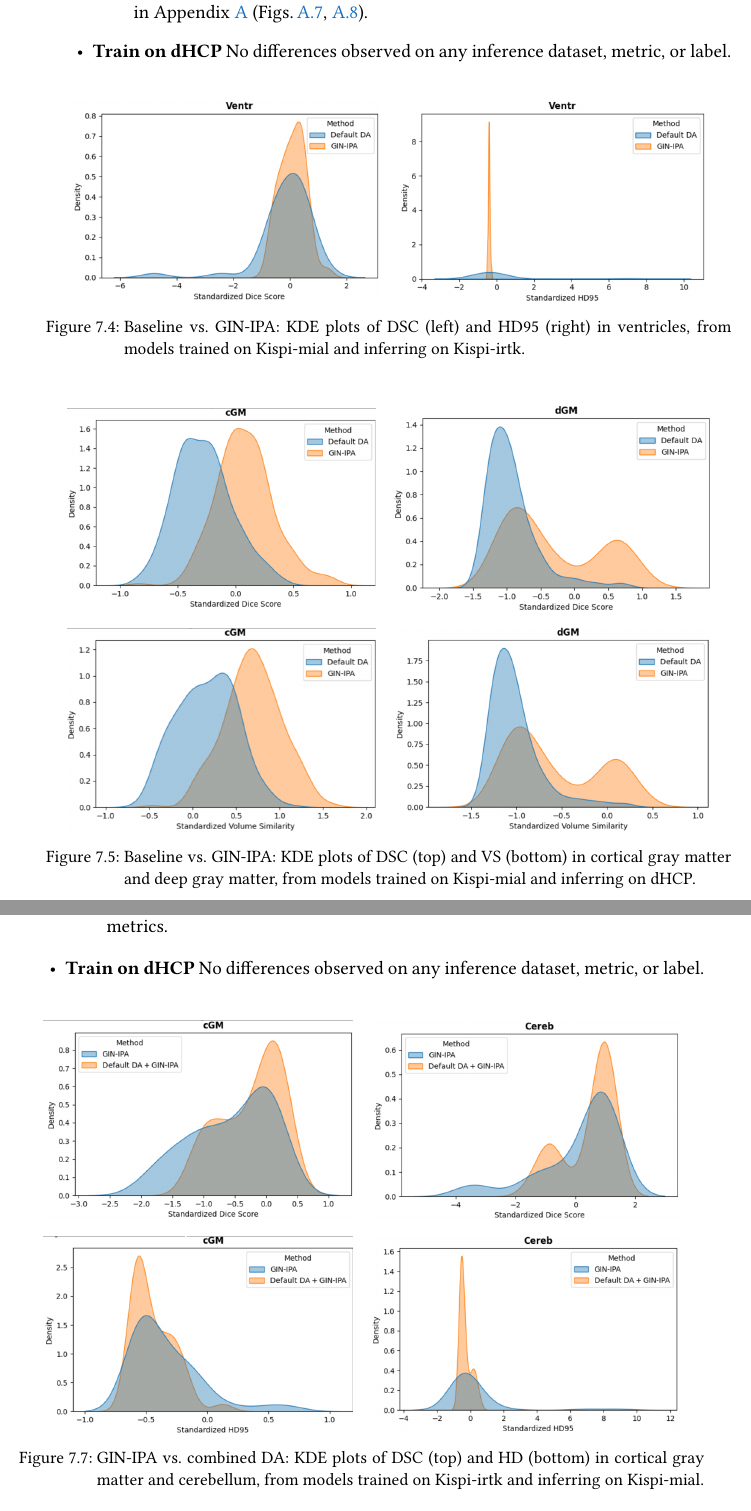
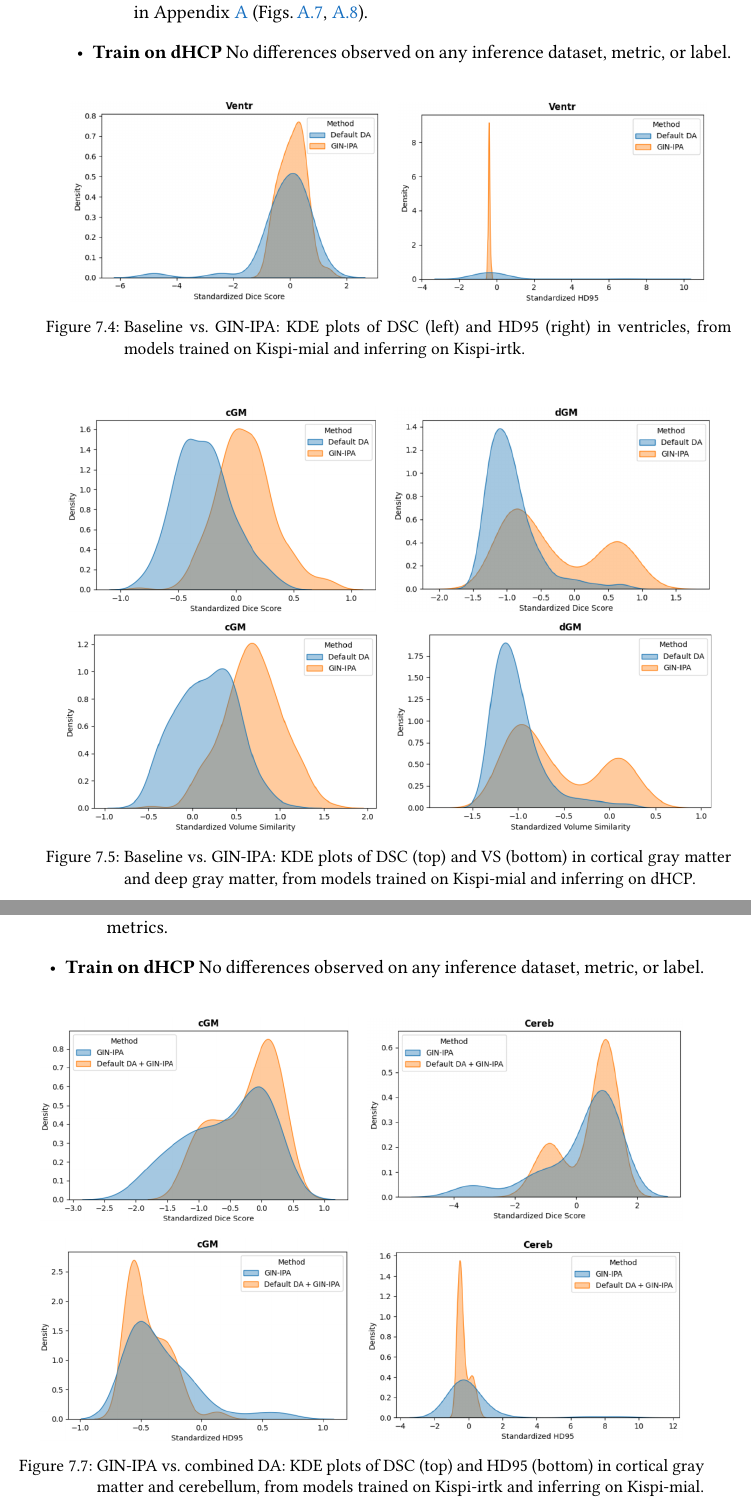
Before and after one commit to sim1-99/master-thesis, a LaTeX thesis (MScThesis.tex, which reads sources/Results.tex): two parts of pages 60 and 63 of 93, joined at a grey line, cut so that both start at the same text. Compiled offline with pdfLaTeX.

Commit message:
Fix figure visualization

```diff
--- a/sources/Results.tex
+++ b/sources/Results.tex
@@ -79,7 +79,7 @@ Kernel density estimation (KDE) plots were generated for each metric and label,
 
 \begin{figure}[htbp]
   \centering
-  \includegraphics[width=0.45\textwidth]{figures/1_mial-irtk_DC_Ventr.png}\quad
+  \includegraphics[width=0.45\textwidth]{figures/1_mial-irtk_DC_Ventr.png}\hspace{9pt}
   \includegraphics[width=0.45\textwidth]{figures/1_mial-irtk_HD_Ventr.png}
   \caption{Baseline vs.\ GIN-IPA: KDE plots of DSC (left) and HD95 (right) in ventricles, from models trained on Kispi-mial and inferring on Kispi-irtk.}
   \label{fig:1_mial_irtk_ventr}
@@ -89,8 +89,8 @@ Kernel density estimation (KDE) plots were generated for each metric and label,
   \centering
   \includegraphics[width=0.45\textwidth]{figures/1_mial-dhcp_DC_cGM.png}\quad
   \includegraphics[width=0.46\textwidth]{figures/1_mial-dhcp_DC_dGM.png} \\
-  \vspace{10pt}
-  \includegraphics[width=0.45\textwidth]{figures/1_mial-dhcp_VS_cGM.png}\quad
+  \vspace{5pt}
+  \includegraphics[width=0.455\textwidth]{figures/1_mial-dhcp_VS_cGM.png}\quad
   \includegraphics[width=0.46\textwidth]{figures/1_mial-dhcp_VS_dGM.png}
   \caption{Baseline vs.\ GIN-IPA: KDE plots of DSC (top) and VS (bottom) in cortical gray matter and deep gray matter, from models trained on Kispi-mial and inferring on dHCP.}
   \label{fig:1_mial_dhcp_gm}
@@ -162,24 +162,14 @@ Kernel density estimation (KDE) plots were generated for each metric and label,
   No differences observed on any inference dataset, metric, or label.
 \end{itemize}
 
-\comment{
-\begin{figure}[p]
-  \centering
-  \includegraphics[width=0.445\textwidth]{figures/2_mial-dhcp_DC_Ventr.png}\quad
-  \includegraphics[width=0.45\textwidth]{figures/2_mial-dhcp_DC_dGM.png}
-  \caption{GIN-IPA vs.\ combined DA: KDE plots of DSC in ventricles and deep gray matter, from models trained on Kispi-mial and inferring on dHCP.}
-  \label{fig:2_mial_dhcp_DC}
-\end{figure}
-}
-
 \begin{figure}[htbp]
   \centering
   \includegraphics[width=0.45\textwidth]{figures/2_irtk-mial_DC_cGM.png}\quad
-  \includegraphics[width=0.45\textwidth]{figures/2_irtk-mial_DC_Cereb.png} \\
+  \includegraphics[width=0.46\textwidth]{figures/2_irtk-mial_DC_Cereb.png} \\
   \vspace{10pt}
   \includegraphics[width=0.45\textwidth]{figures/2_irtk-mial_HD_cGM.png}\quad
-  \includegraphics[width=0.45\textwidth]{figures/2_irtk-mial_HD_Cereb.png}
-  \caption{GIN-IPA vs.\ combined DA: KDE plots of DSC (top) and HD (bottom) in cortical gray matter and cerebellum, from models trained on Kispi-irtk and inferring on Kispi-mial.}
+  \includegraphics[width=0.46\textwidth]{figures/2_irtk-mial_HD_Cereb.png}
+  \caption{GIN-IPA vs.\ combined DA: KDE plots of DSC (top) and HD95 (bottom) in cortical gray matter and cerebellum, from models trained on Kispi-irtk and inferring on Kispi-mial.}
   \label{fig:2_irtk_mial}
 \end{figure}
 
```
Also changed, not shown: sources/AppendixB.tex (+1 -1 lines), figures/1_mial-dhcp_DC_cGM.png, figures/1_mial-dhcp_VS_cGM.png, figures/1_mial-dhcp_VS_dGM.png, figures/2_irtk-mial_DC_cGM.png, figures/2_irtk-mial_HD_cGM.png.
